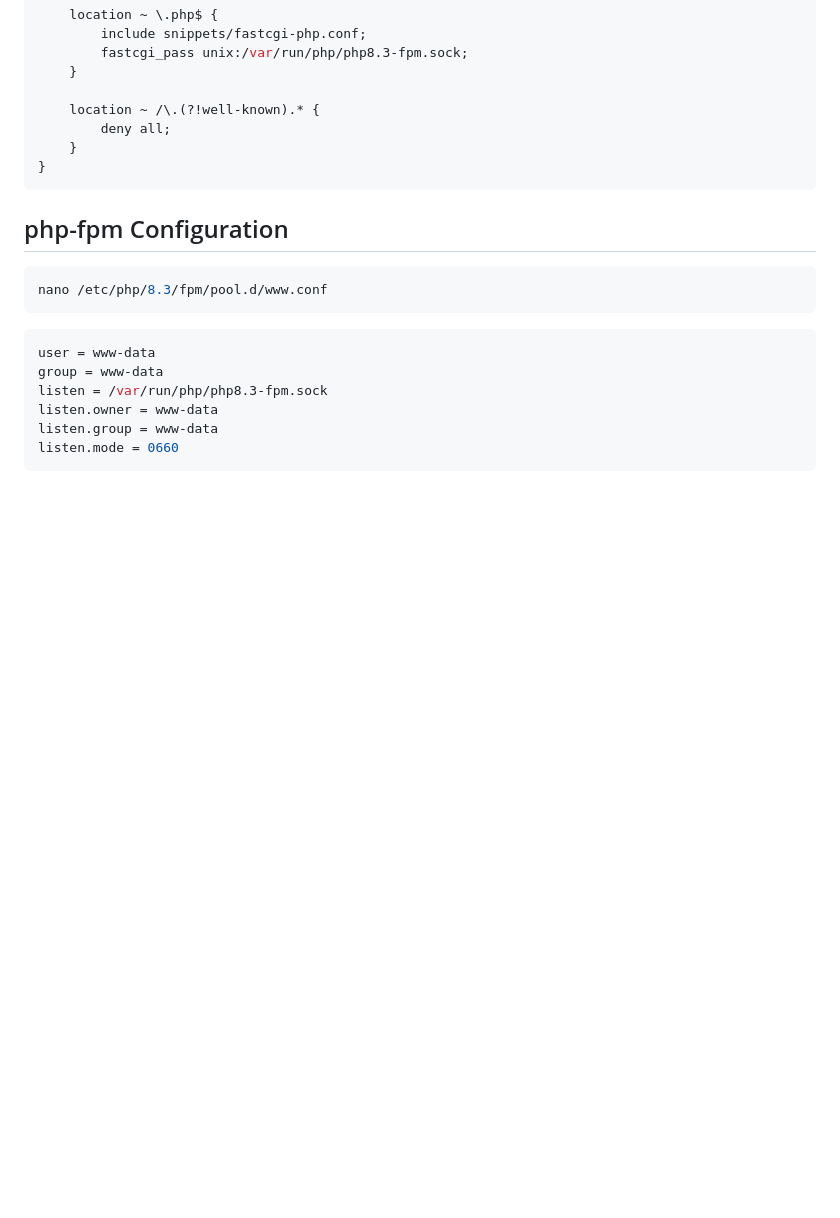
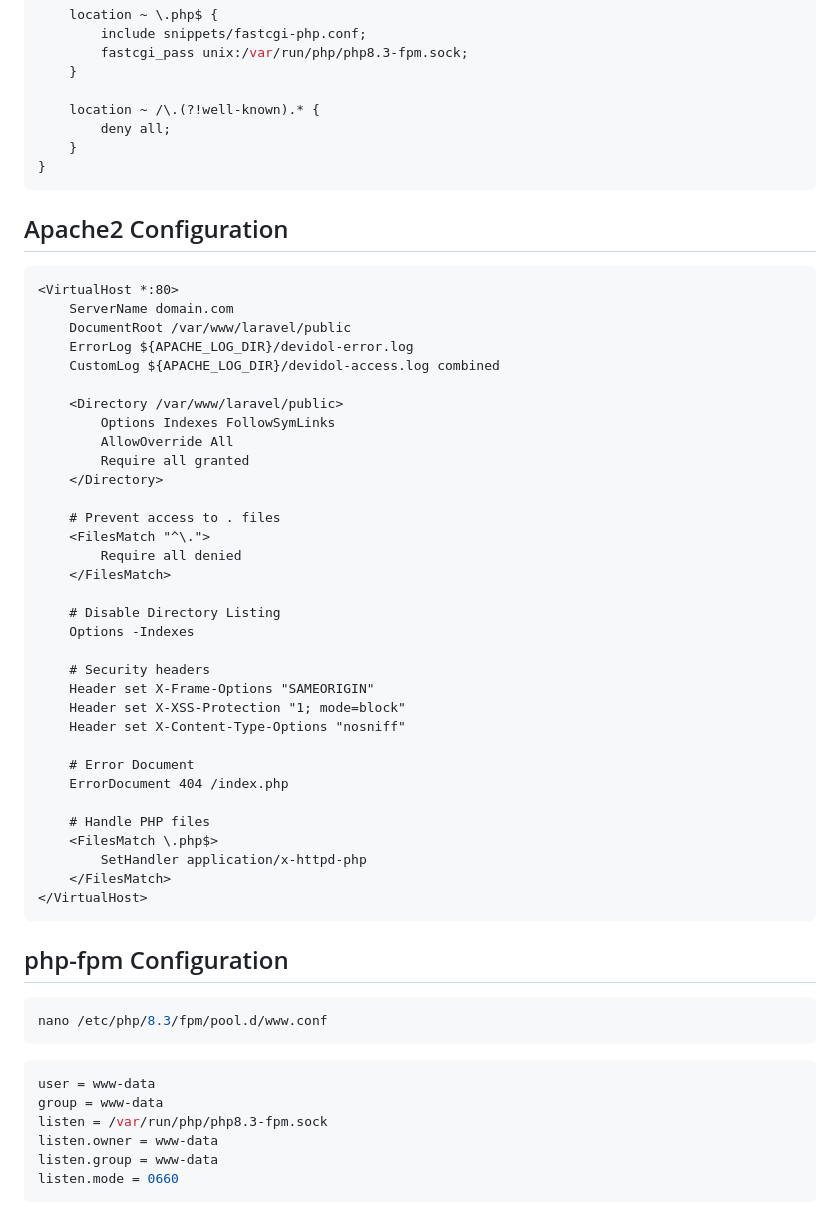
Before and after one commit to DevIdol/devOps, a Markdown page: web-server/LARAVEL.MD, the part around the change. GitHub-like rendering; blank space fills up the shorter version.

Commit message:
update for apache2

````diff
--- a/web-server/LARAVEL.MD
+++ b/web-server/LARAVEL.MD
@@ -182,6 +182,44 @@ server {
 }
 ```
 
+## Apache2 Configuration
+```apache
+<VirtualHost *:80>
+    ServerName domain.com
+    DocumentRoot /var/www/laravel/public
+    ErrorLog ${APACHE_LOG_DIR}/devidol-error.log
+    CustomLog ${APACHE_LOG_DIR}/devidol-access.log combined
+
+    <Directory /var/www/laravel/public>
+        Options Indexes FollowSymLinks
+        AllowOverride All
+        Require all granted
+    </Directory>
+
+    # Prevent access to . files
+    <FilesMatch "^\.">
+        Require all denied
+    </FilesMatch>
+
+    # Disable Directory Listing
+    Options -Indexes
+
+    # Security headers
+    Header set X-Frame-Options "SAMEORIGIN"
+    Header set X-XSS-Protection "1; mode=block"
+    Header set X-Content-Type-Options "nosniff"
+
+    # Error Document
+    ErrorDocument 404 /index.php
+
+    # Handle PHP files
+    <FilesMatch \.php$>
+        SetHandler application/x-httpd-php
+    </FilesMatch>
+</VirtualHost>
+```
+
+
 ## php-fpm Configuration
 
 ```sh
````
